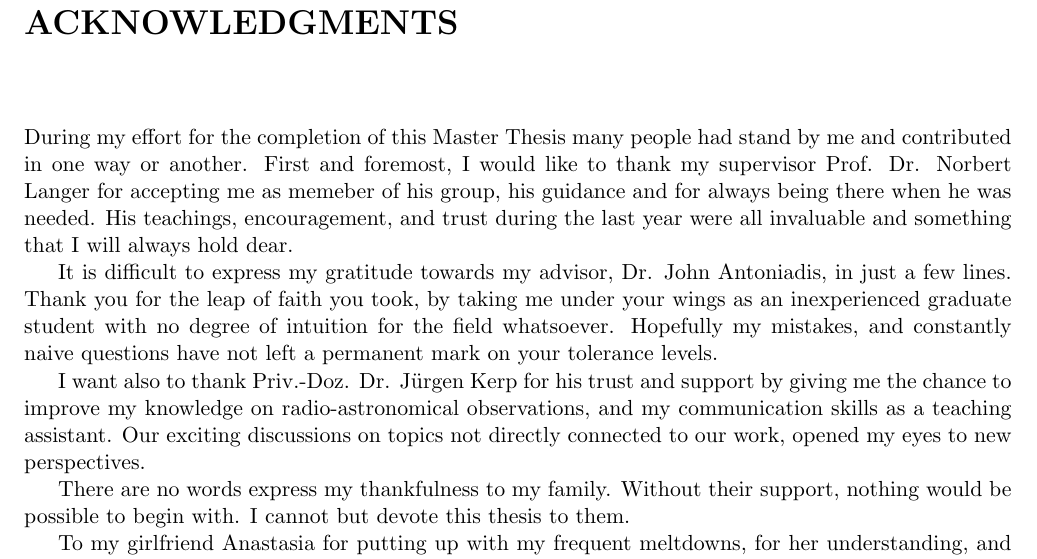
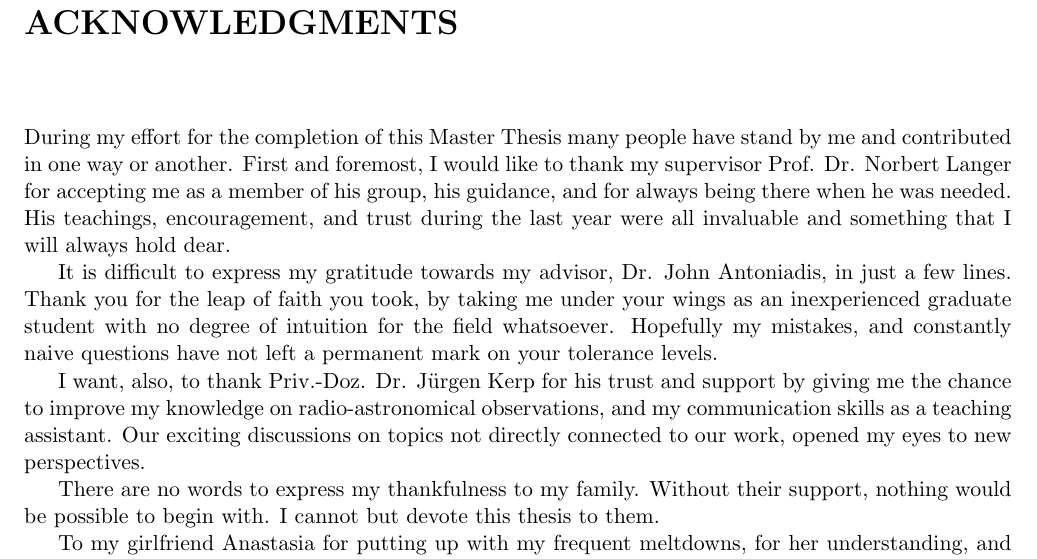
Before and after one commit to schanlar/MSc-Thesis, a LaTeX thesis (acknowledgments/acknowledgments.tex): part of the page, cut so that both start at the same text. Compiled offline with pdfLaTeX.

Commit message:
typos in acknowledgements

```diff
--- a/acknowledgments/acknowledgments.tex
+++ b/acknowledgments/acknowledgments.tex
@@ -5,16 +5,16 @@
 
 \chapter*{Acknowledgments}
 
-During my effort for the completion of this Master Thesis many people had stand by me and contributed in one way or another. First and foremost, I would like to thank my supervisor Prof. Dr. Norbert Langer for accepting me as memeber of his group, his guidance and for always being there when he was needed. His teachings, encouragement, and trust during the last year were all invaluable and something that I will always hold dear.
+During my effort for the completion of this Master Thesis many people have stand by me and contributed in one way or another. First and foremost, I would like to thank my supervisor Prof. Dr. Norbert Langer for accepting me as a member of his group, his guidance, and for always being there when he was needed. His teachings, encouragement, and trust during the last year were all invaluable and something that I will always hold dear.
 
 
 It is difficult to express my gratitude towards my advisor, Dr. John Antoniadis, in just a few lines. Thank you for the leap of faith you took, by taking me under your wings as an inexperienced graduate student with no degree of intuition for the field whatsoever. Hopefully my mistakes, and constantly naive questions have not left a permanent mark on your tolerance levels.
 
 
-I want also to thank Priv.-Doz. Dr. J\"urgen Kerp for his trust and support by giving me the chance to improve my knowledge on radio-astronomical observations, and my communication skills as a teaching assistant. Our exciting discussions on topics not directly connected to our work, opened my eyes to new perspectives.
+I want, also, to thank Priv.-Doz. Dr. J\"urgen Kerp for his trust and support by giving me the chance to improve my knowledge on radio-astronomical observations, and my communication skills as a teaching assistant. Our exciting discussions on topics not directly connected to our work, opened my eyes to new perspectives.
 
 
-There are no words express my thankfulness to my family. Without their support, nothing would be possible to begin with. I cannot but devote this thesis to them.
+There are no words to express my thankfulness to my family. Without their support, nothing would be possible to begin with. I cannot but devote this thesis to them.
 
 
 To my girlfriend Anastasia for putting up with my frequent meltdowns, for her understanding, and for being abroad and not with her all of those years, I give my love.
```
Also changed, not shown: main/thesis_msc.pdf, 2 other files.
